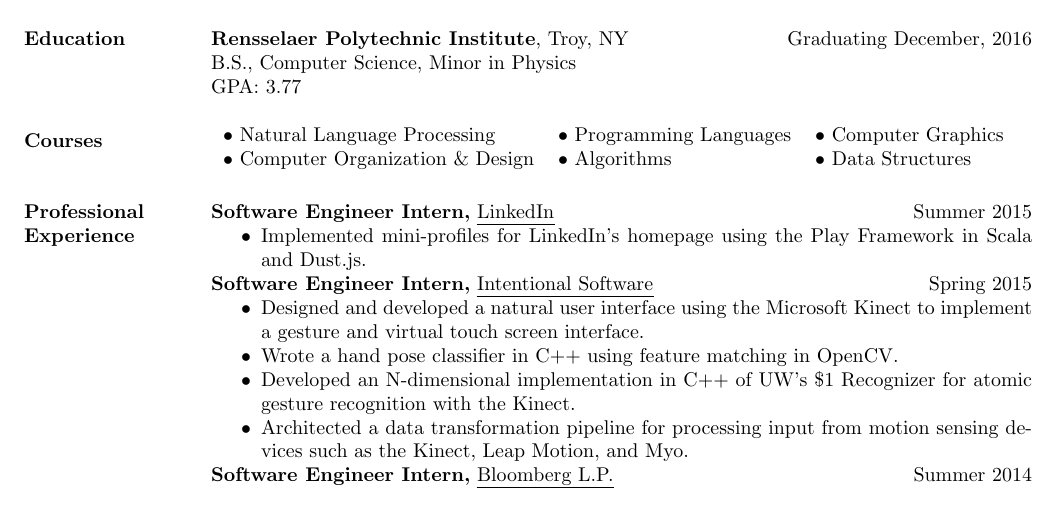
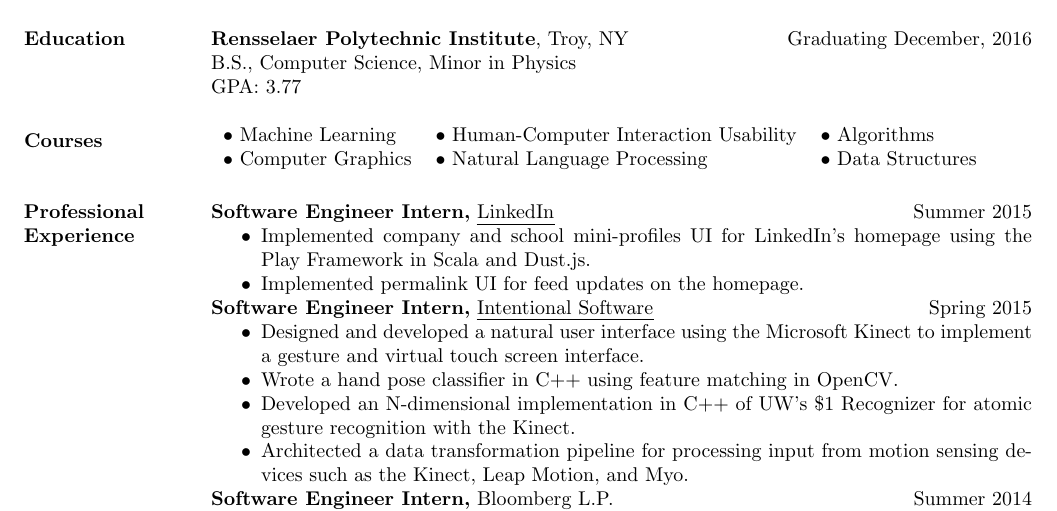
Before and after one commit to VoidingWarranties/resume, a LaTeX CV (resume.tex): part of the page, cut so that both start at the same text. Compiled offline with pdfLaTeX.

Commit message:
Update classes and LinkedIn experience

```diff
--- a/resume.tex
+++ b/resume.tex
@@ -33,14 +33,15 @@
 
 \section{Courses}
 \begin{tabular}{lll}
-$\bullet$ Natural Language Processing & $\bullet$ Programming Languages & $\bullet$ Computer Graphics \\
-$\bullet$ Computer Organization \& Design & $\bullet$ Algorithms & $\bullet$ Data Structures \\
+$\bullet$ Machine Learning & $\bullet$ Human-Computer Interaction Usability & $\bullet$ Algorithms \\
+$\bullet$ Computer Graphics & $\bullet$ Natural Language Processing & $\bullet$ Data Structures \\
 \end{tabular}
 
 \section{Professional Experience}
 {\bf Software Engineer Intern,} \uline{LinkedIn} \hfill Summer 2015
  \begin{itemize} \itemsep -2pt % reduce space between items
- \item Implemented mini-profiles for LinkedIn's homepage using the Play Framework in Scala and Dust.js.
+ \item Implemented company and school mini-profiles UI for LinkedIn's homepage using the Play Framework in Scala and Dust.js.
+ \item Implemented permalink UI for feed updates on the homepage.
  \end{itemize}
 
 
```
Also changed, not shown: resume.pdf.
